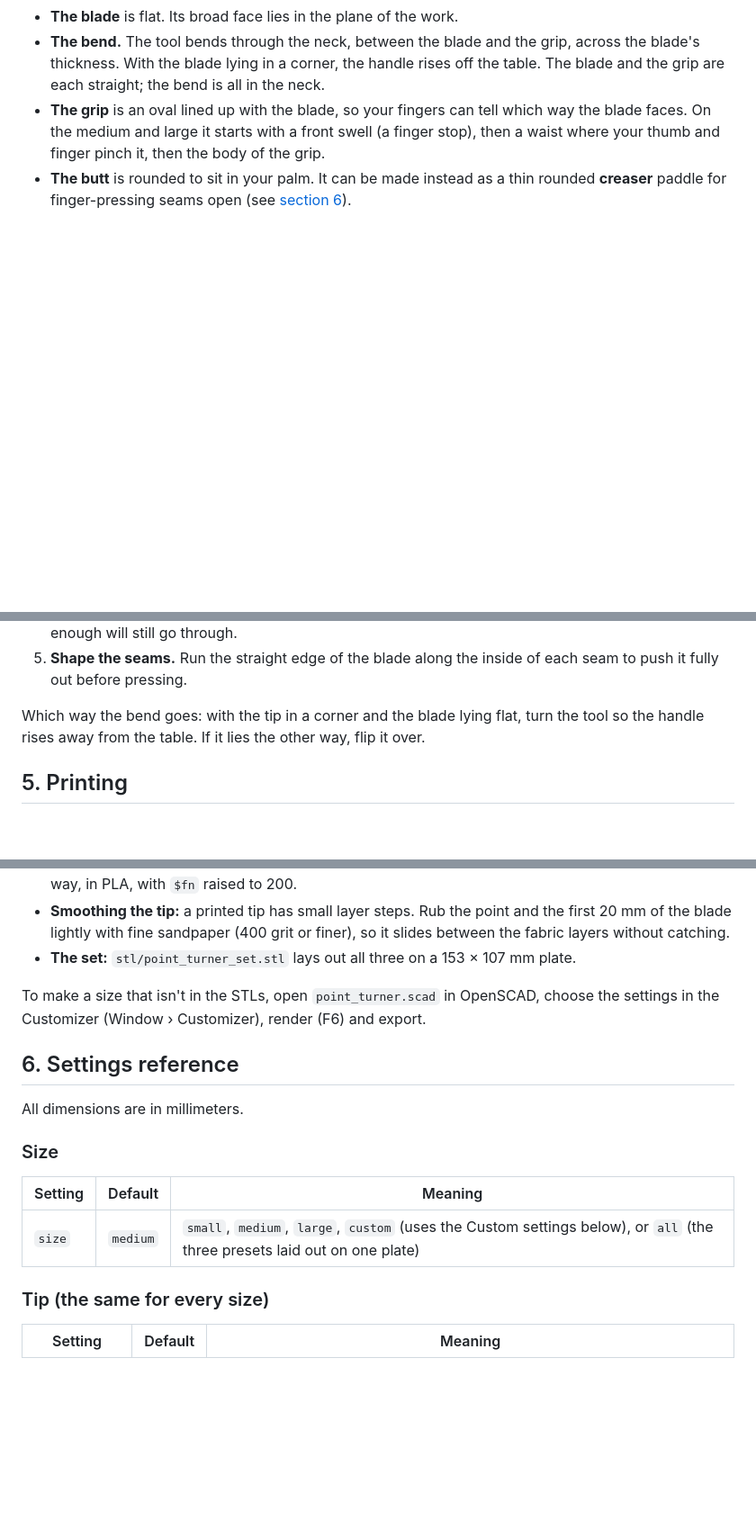
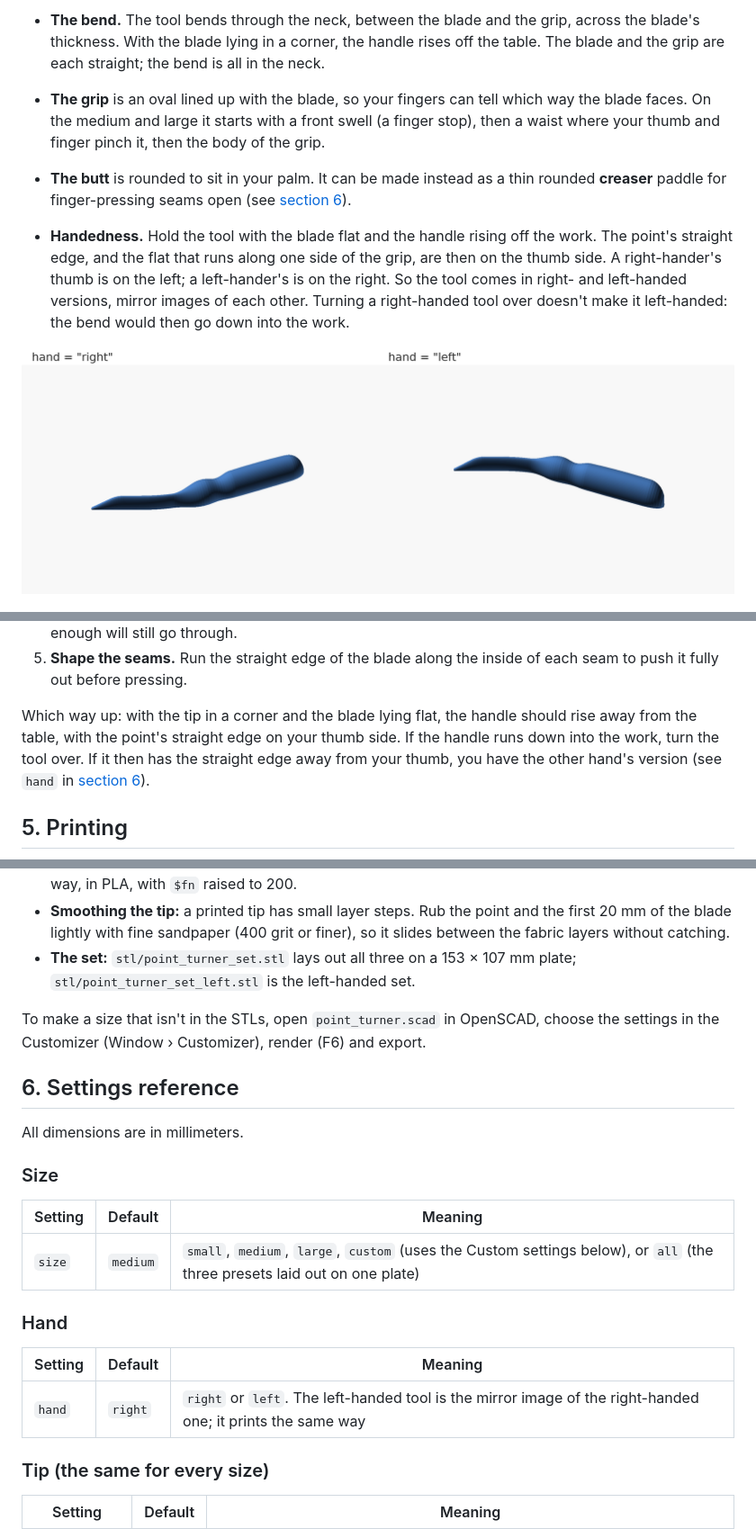
Before and after one commit to bobdrzyzgula/Sewing-Notions, a Markdown page: point-turner/docs/USERS_GUIDE.md, 3 parts joined by grey strips. Shown at 90% size. Drawn GitHub-style; pictures changed too: point-turner/images/render_hands.png (added); blank space fills up the shorter version.

Commit message:
Point Turner 1.1: right- or left-handed
A new hand setting makes the mirror image for left-handers. Held with
the handle rising off the work, the point's straight edge and the flat
along the grip sit on the thumb side; turning a right-handed tool over
instead sends the bend down into the work. Adds a left-handed set STL,
a side-by-side render, and the setting to the README and User's Guide.
Right-handed output is unchanged.

Co-Authored-By: Claude Opus 5.5 <noreply@anthropic.com>
Claude-Session: https://claude.ai/code/session_01UJ98TkFdiY4JRQbpPmSdxK

```diff
--- a/point-turner/docs/USERS_GUIDE.md
+++ b/point-turner/docs/USERS_GUIDE.md
@@ -59,6 +59,16 @@ From the working end back:
 - **The butt** is rounded to sit in your palm. It can be made instead as a
   thin rounded **creaser** paddle for finger-pressing seams open (see
   [section 6](#6-settings-reference)).
+
+- **Handedness.** Hold the tool with the blade flat and the handle rising
+  off the work. The point's straight edge, and the flat that runs along one
+  side of the grip, are then on the thumb side. A right-hander's thumb is on
+  the left; a left-hander's is on the right. So the tool comes in right- and
+  left-handed versions, mirror images of each other. Turning a right-handed
+  tool over doesn't make it left-handed: the bend would then go down into
+  the work.
+
+![Right- and left-handed](../images/render_hands.png)
 
 ![Top view of the large tool, showing the bend](../images/render_top_large.png)
 
@@ -121,9 +131,11 @@ start.
 5. **Shape the seams.** Run the straight edge of the blade along the inside
    of each seam to push it fully out before pressing.
 
-Which way the bend goes: with the tip in a corner and the blade lying flat,
-turn the tool so the handle rises away from the table. If it lies the other
-way, flip it over.
+Which way up: with the tip in a corner and the blade lying flat, the handle
+should rise away from the table, with the point's straight edge on your
+thumb side. If the handle runs down into the work, turn the tool over. If it
+then has the straight edge away from your thumb, you have the other hand's
+version (see `hand` in [section 6](#6-settings-reference)).
 
 ## 5. Printing
 
@@ -148,7 +160,7 @@ way, flip it over.
   and the first 20 mm of the blade lightly with fine sandpaper (400 grit or
   finer), so it slides between the fabric layers without catching.
 - **The set:** `stl/point_turner_set.stl` lays out all three on a 153 ×
-  107 mm plate.
+  107 mm plate; `stl/point_turner_set_left.stl` is the left-handed set.
 
 To make a size that isn't in the STLs, open `point_turner.scad` in
 OpenSCAD, choose the settings in the Customizer (Window › Customizer),
@@ -163,6 +175,12 @@ All dimensions are in millimeters.
 | Setting | Default | Meaning |
 |---|---|---|
 | `size` | `medium` | `small`, `medium`, `large`, `custom` (uses the Custom settings below), or `all` (the three presets laid out on one plate) |
+
+### Hand
+
+| Setting | Default | Meaning |
+|---|---|---|
+| `hand` | `right` | `right` or `left`. The left-handed tool is the mirror image of the right-handed one; it prints the same way |
 
 ### Tip (the same for every size)
 
```
Also changed, not shown: other parts of point-turner/docs/USERS_GUIDE.md (+4 -2 lines), README.md (+1 -1 lines), point-turner/README.md (+3 -2 lines), point-turner/images/render_top_hands.png (added), 2 other files.
